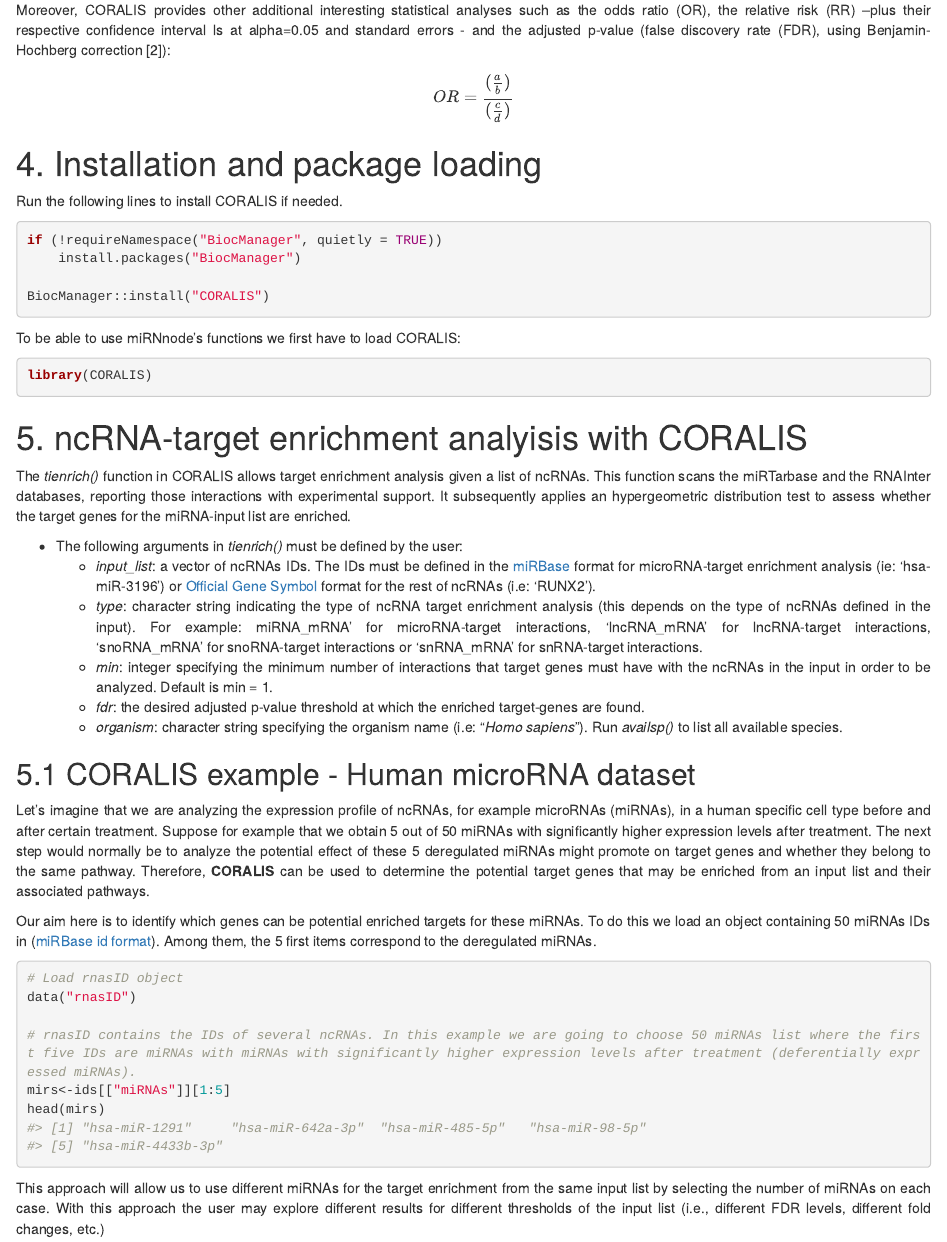
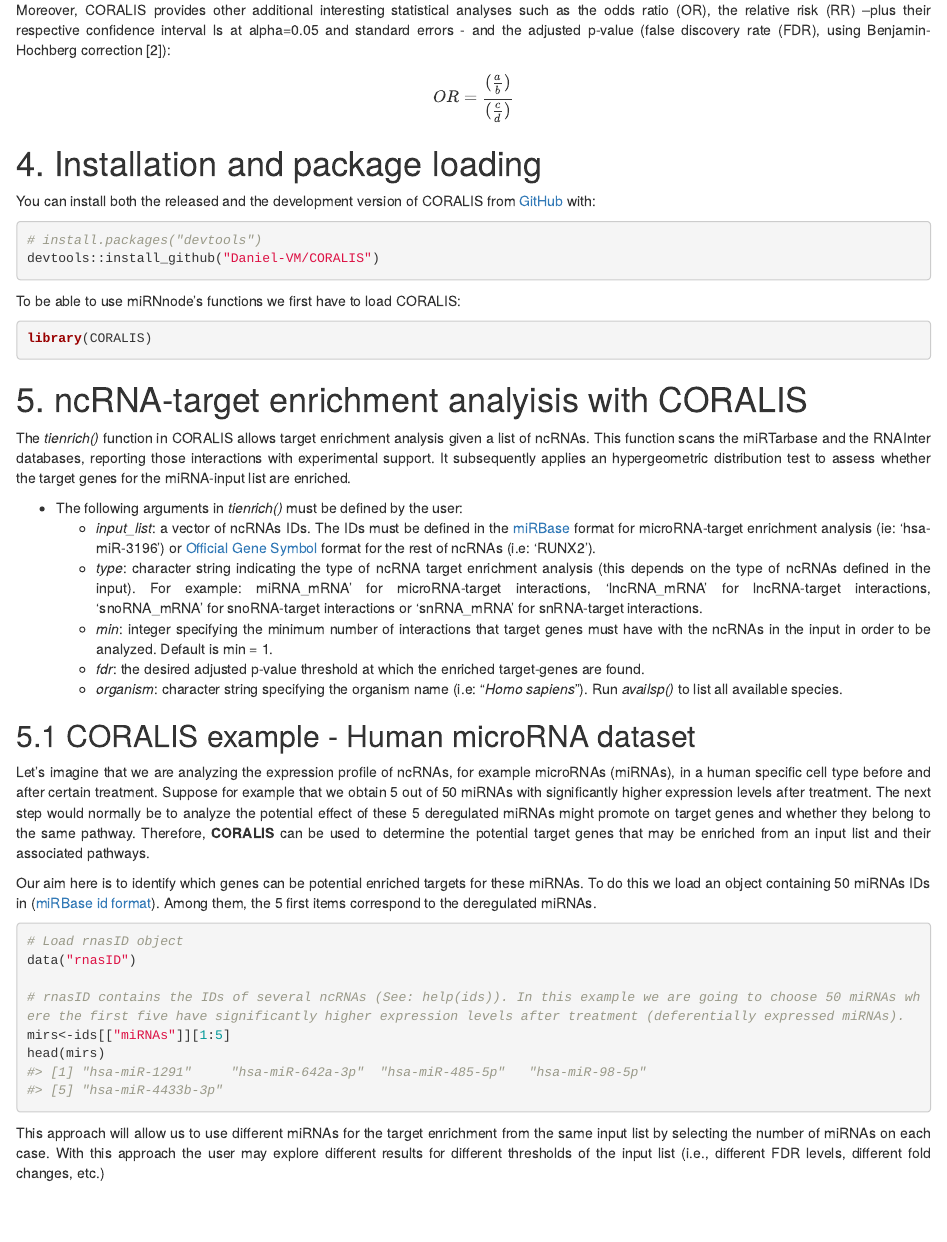
Before and after one commit to Daniel-VM/CORALIS, an R Markdown document (vignettes/CORALIS-vignette.Rmd): the page in a window 1100 px wide, from 1190 px down. Rendered offline with R 4.5, knitr and Pandoc, with nearby package versions; drawn as R Markdown's standard HTML page in place of the format the file asks for; some code elsewhere in the file could not run offline.

Commit message:
Modifications added to vignettes

````diff
--- a/vignettes/CORALIS-vignette.Rmd
+++ b/vignettes/CORALIS-vignette.Rmd
@@ -103,13 +103,11 @@
 
 # 4. Installation and package loading
 
-Run the following lines to install CORALIS if needed.
+You can install both the released and the development version of CORALIS from [GitHub](https://github.com/Daniel-VM/CORALIS) with:
 
 ```{r Installation, eval=FALSE}
-if (!requireNamespace("BiocManager", quietly = TRUE))
-    install.packages("BiocManager")
-
-BiocManager::install("CORALIS")
+# install.packages("devtools")
+devtools::install_github("Daniel-VM/CORALIS")
 
 ```
 
@@ -144,7 +142,7 @@
 # Load rnasID object
 data("rnasID")
 
-# rnasID contains the IDs of several ncRNAs. In this example we are going to choose 50 miRNAs list where the first five IDs are miRNAs with miRNAs with significantly higher expression levels after treatment (deferentially expressed miRNAs).
+# rnasID contains the IDs of several ncRNAs (See: help(ids)). In this example we are going to choose 50 miRNAs where the first five have significantly higher expression levels after treatment (deferentially expressed miRNAs).
 mirs<-ids[["miRNAs"]][1:5]
 head(mirs)
 
````
Also changed, not shown: vignettes/CORALIS-vignette.Rmd (8 more changed lines).
